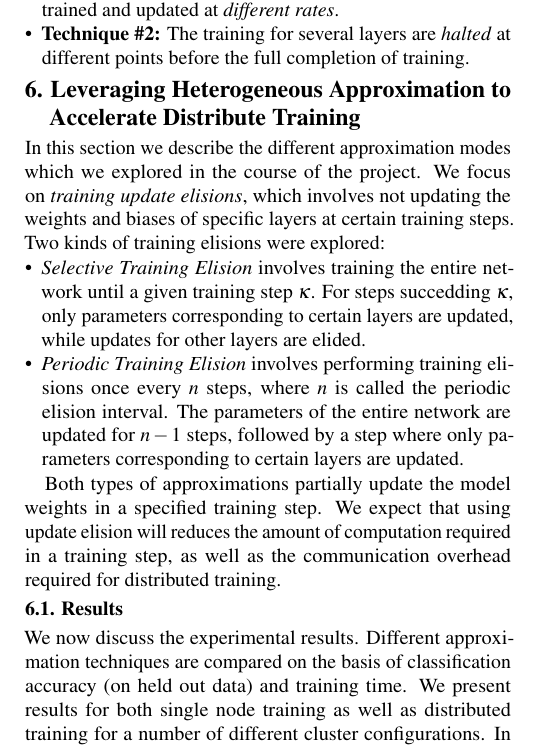
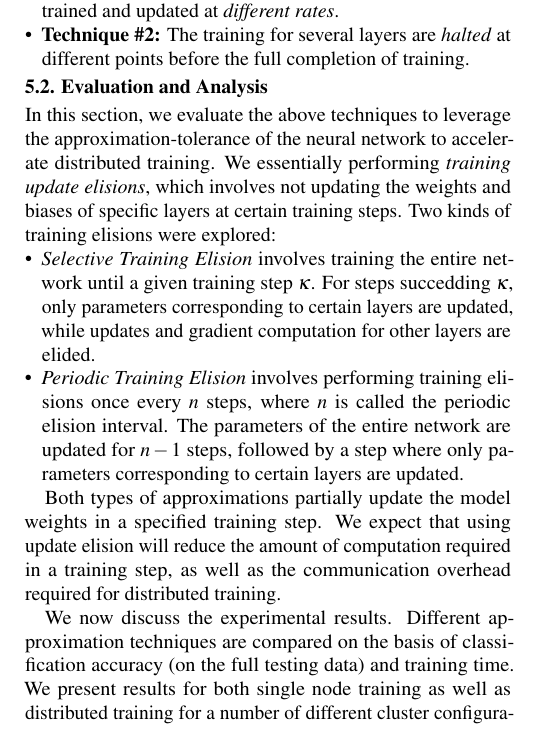
Before and after one commit to nanditav/15712-Project-Report, a LaTeX document (Report/paper.tex, which reads Report/approximations.tex): part of one column of page 2 of 4, cut so that both start at the same text. Compiled offline with pdfLaTeX.

Commit message:
Update approximations.tex

```diff
--- a/Report/approximations.tex
+++ b/Report/approximations.tex
@@ -1,14 +1,13 @@
-\section{Leveraging Heterogeneous Approximation to Accelerate Distribute Training}
-In this section we describe the different approximation modes which we explored in the course of the project. We focus on \textit{training update elisions}, which involves not updating the weights and biases of specific layers at certain training steps. Two kinds of training elisions were explored:
+\subsection{Evaluation and Analysis}
+In this section, we evaluate the above techniques to leverage the approximation-tolerance of the neural network to accelerate distributed training. We essentially performing \textit{training update elisions}, which involves not updating the weights and biases of specific layers at certain training steps. Two kinds of training elisions were explored:
 \begin{itemize}
-	\item \textit{Selective Training Elision} involves training the entire network until a given training step $\kappa$. For steps succedding $\kappa$, only parameters corresponding to certain layers are updated, while updates for other layers are elided.
+	\item \textit{Selective Training Elision} involves training the entire network until a given training step $\kappa$. For steps succedding $\kappa$, only parameters corresponding to certain layers are updated, while updates and gradient computation for other layers are elided.
 	\item \textit{Periodic Training Elision} involves performing training elisions once every $n$ steps, where $n$ is called the periodic elision interval. The parameters of the entire network are updated for $n-1$ steps, followed by a step where only parameters corresponding to certain layers are updated.
 \end{itemize}
 
-Both types of approximations partially update the model weights in a specified training step. We expect that using update elision will  reduces the amount of computation required in a training step, as well as the communication overhead required for distributed training.
+Both types of approximations partially update the model weights in a specified training step. We expect that using update elision will  reduce the amount of computation required in a training step, as well as the communication overhead required for distributed training.
 
-\subsection{Results}
-We now discuss the experimental results. Different approximation techniques are compared on the basis of classification accuracy (on held out data) and training time. We present results for both single node training as well as distributed training for a number of different cluster configurations. In each of our experiments, we checkpoint the model every 1000 trained steps, and use the checkpointed model to compute the achieved classification accuracy.
+We now discuss the experimental results. Different approximation techniques are compared on the basis of classification accuracy (on the full testing data) and training time. We present results for both single node training as well as distributed training for a number of different cluster configurations. In each of our experiments, we checkpoint the model every 1000 trained steps, and use the checkpointed model to compute the achieved classification accuracy.
 
 \subsubsection{Single Node Training}
 \begin{figure}[t]
```
